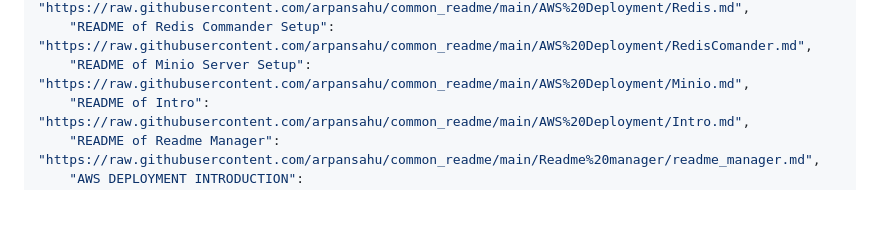
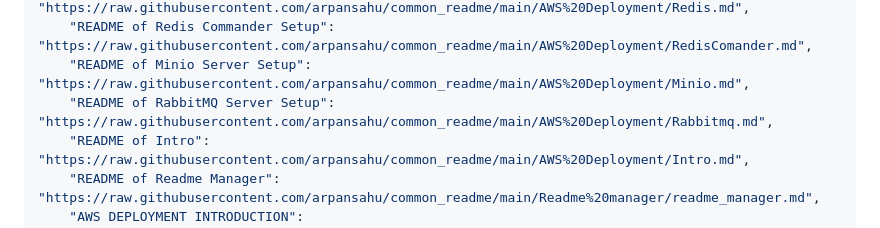
Before and after one commit to arpansahu/school_chale_hum, a Markdown page: README.md, the part around the change. GitHub-like rendering; blank space fills up the shorter version.

Commit message:
Automatic Update README.md

```diff
--- a/README.md
+++ b/README.md
@@ -343,6 +343,7 @@ include_files = {
     "README of Redis Server Setup": "https://raw.githubusercontent.com/arpansahu/common_readme/main/AWS%20Deployment/Redis.md",
     "README of Redis Commander Setup": "https://raw.githubusercontent.com/arpansahu/common_readme/main/AWS%20Deployment/RedisComander.md",
     "README of Minio Server Setup": "https://raw.githubusercontent.com/arpansahu/common_readme/main/AWS%20Deployment/Minio.md",
+    "README of RabbitMQ Server Setup": "https://raw.githubusercontent.com/arpansahu/common_readme/main/AWS%20Deployment/Rabbitmq.md",
     "README of Intro": "https://raw.githubusercontent.com/arpansahu/common_readme/main/AWS%20Deployment/Intro.md",
     "README of Readme Manager": "https://raw.githubusercontent.com/arpansahu/common_readme/main/Readme%20manager/readme_manager.md",
     "AWS DEPLOYMENT INTRODUCTION": "https://raw.githubusercontent.com/arpansahu/common_readme/main/Introduction/aws_desployment_introduction.md",
```
